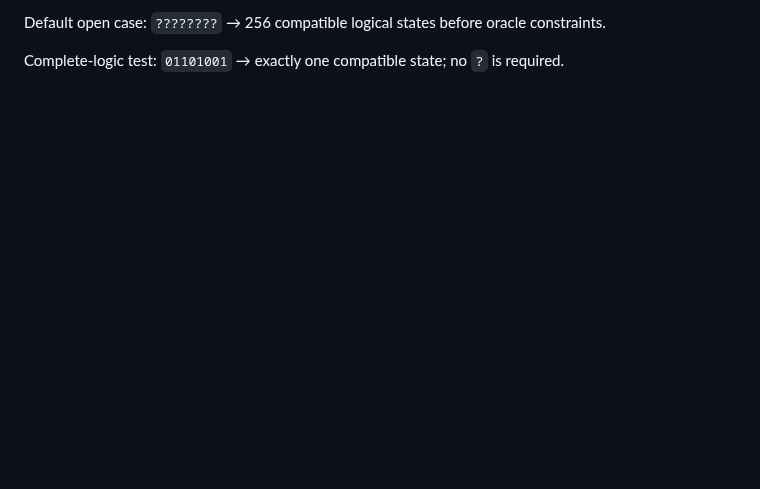
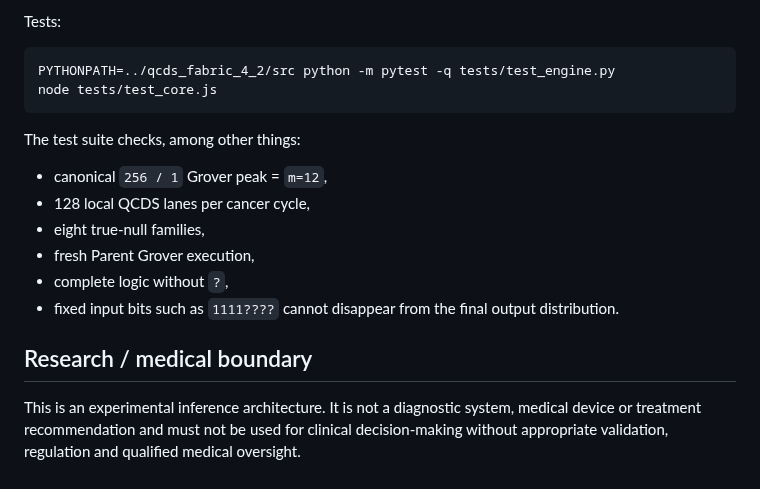
Before and after one commit to iampathat/thesyntractvision, a Markdown page: qcds-cancer-lab/README.md, the part around one of its changes. Drawn GitHub-style; blank space fills up the shorter version.

````diff
--- a/qcds-cancer-lab/README.md
+++ b/qcds-cancer-lab/README.md
@@ -112,5 +154,21 @@ python -m pytest -q
 ```
 
-Default open case: `????????` → 256 compatible logical states before oracle constraints.
+Tests:
 
-Complete-logic test: `01101001` → exactly one compatible state; no `?` is required.
+```bash
+PYTHONPATH=../qcds_fabric_4_2/src python -m pytest -q tests/test_engine.py
+node tests/test_core.js
+```
+
+The test suite checks, among other things:
+
+- canonical `256 / 1` Grover peak = `m=12`,
+- 128 local QCDS lanes per cancer cycle,
+- eight true-null families,
+- fresh Parent Grover execution,
+- complete logic without `?`,
+- fixed input bits such as `1111????` cannot disappear from the final output distribution.
+
+## Research / medical boundary
+
+This is an experimental inference architecture. It is not a diagnostic system, medical device or treatment recommendation and must not be used for clinical decision-making without appropriate validation, regulation and qualified medical oversight.
````
Also changed, not shown: other parts of qcds-cancer-lab/README.md (+109 -67 lines).
